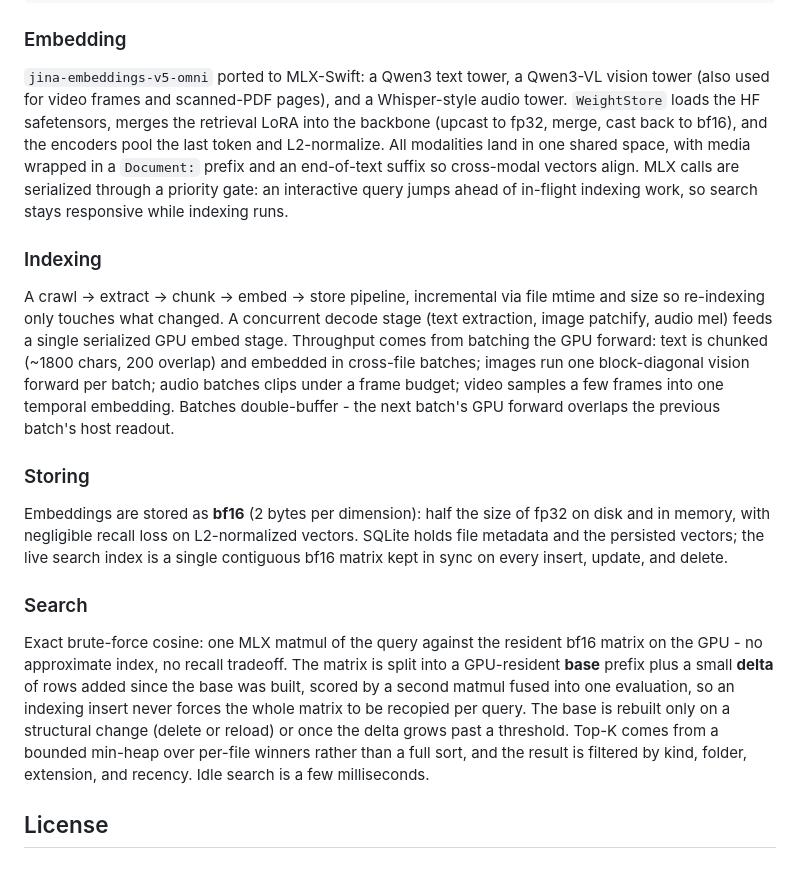
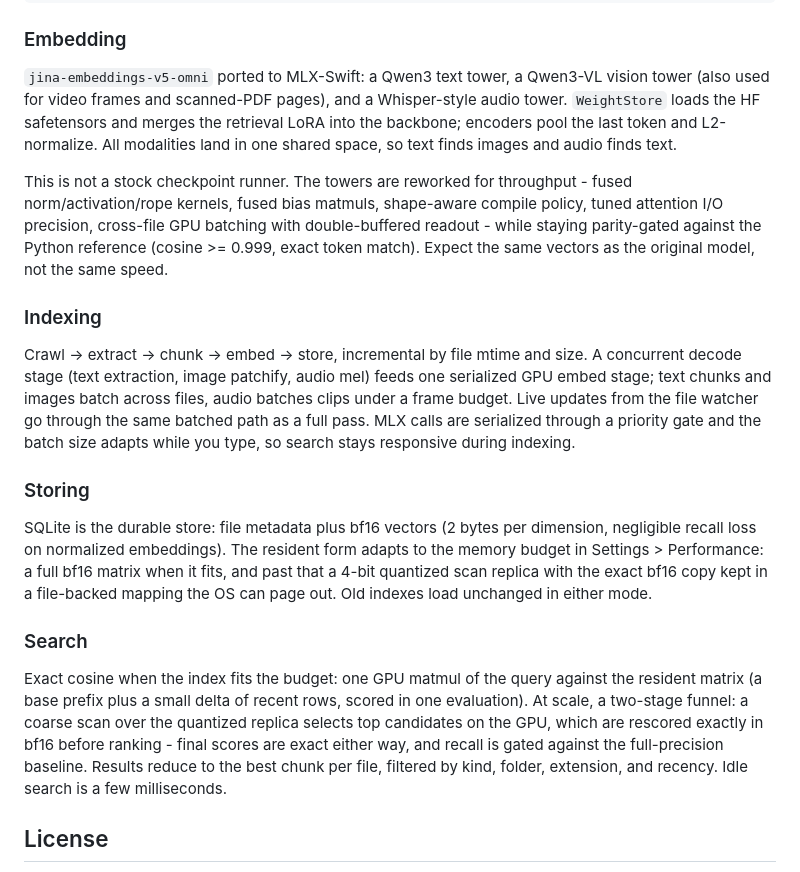
Before and after one commit to hanxiao/omni-macos, a Markdown page: README.md, the part around the change. Rendered like a GitHub page.

Commit message:
readme: refresh Architecture for 0.2.0 - adaptive store, two-stage search, engine vs stock checkpoint
The section still described the pre-0.2.0 store (one resident bf16 matrix) and
search (pure brute force). Now: budget-adaptive resident form (full bf16 or
4-bit replica + pageable exact copy), two-stage funnel with exact rerank, live
updates on the batched path. Adds one factual note that the engine is a heavily
reworked port - same vectors as the reference checkpoint, not the same speed.

```diff
--- a/README.md
+++ b/README.md
@@ -105,42 +105,42 @@ Tests/             numeric parity + end-to-end search tests
 
 `jina-embeddings-v5-omni` ported to MLX-Swift: a Qwen3 text tower, a Qwen3-VL vision
 tower (also used for video frames and scanned-PDF pages), and a Whisper-style audio
-tower. `WeightStore` loads the HF safetensors, merges the retrieval LoRA into the
-backbone (upcast to fp32, merge, cast back to bf16), and the encoders pool the last
-token and L2-normalize. All modalities land in one shared space, with media wrapped in
-a `Document:` prefix and an end-of-text suffix so cross-modal vectors align. MLX calls
-are serialized through a priority gate: an interactive query jumps ahead of in-flight
-indexing work, so search stays responsive while indexing runs.
+tower. `WeightStore` loads the HF safetensors and merges the retrieval LoRA into the
+backbone; encoders pool the last token and L2-normalize. All modalities land in one
+shared space, so text finds images and audio finds text.
+
+This is not a stock checkpoint runner. The towers are reworked for throughput - fused
+norm/activation/rope kernels, fused bias matmuls, shape-aware compile policy, tuned
+attention I/O precision, cross-file GPU batching with double-buffered readout - while
+staying parity-gated against the Python reference (cosine >= 0.999, exact token match).
+Expect the same vectors as the original model, not the same speed.
 
 ### Indexing
 
-A crawl -> extract -> chunk -> embed -> store pipeline, incremental via file mtime and
-size so re-indexing only touches what changed. A concurrent decode stage (text
-extraction, image patchify, audio mel) feeds a single serialized GPU embed stage.
-Throughput comes from batching the GPU forward: text is chunked (~1800 chars, 200
-overlap) and embedded in cross-file batches; images run one block-diagonal vision
-forward per batch; audio batches clips under a frame budget; video samples a few frames
-into one temporal embedding. Batches double-buffer - the next batch's GPU forward
-overlaps the previous batch's host readout.
+Crawl -> extract -> chunk -> embed -> store, incremental by file mtime and size. A
+concurrent decode stage (text extraction, image patchify, audio mel) feeds one
+serialized GPU embed stage; text chunks and images batch across files, audio batches
+clips under a frame budget. Live updates from the file watcher go through the same
+batched path as a full pass. MLX calls are serialized through a priority gate and the
+batch size adapts while you type, so search stays responsive during indexing.
 
 ### Storing
 
-Embeddings are stored as **bf16** (2 bytes per dimension): half the size of fp32 on
-disk and in memory, with negligible recall loss on L2-normalized vectors. SQLite holds
-file metadata and the persisted vectors; the live search index is a single contiguous
-bf16 matrix kept in sync on every insert, update, and delete.
+SQLite is the durable store: file metadata plus bf16 vectors (2 bytes per dimension,
+negligible recall loss on normalized embeddings). The resident form adapts to the
+memory budget in Settings > Performance: a full bf16 matrix when it fits, and past
+that a 4-bit quantized scan replica with the exact bf16 copy kept in a file-backed
+mapping the OS can page out. Old indexes load unchanged in either mode.
 
 ### Search
 
-Exact brute-force cosine: one MLX matmul of the query against the resident bf16 matrix
-on the GPU - no approximate index, no recall tradeoff. The matrix is split into a
-GPU-resident **base** prefix plus a small **delta** of rows added since the base was
-built, scored by a second matmul fused into one evaluation, so an indexing insert never
-forces the whole matrix to be recopied per query. The base is rebuilt only on a
-structural change (delete or reload) or once the delta grows past a threshold. Top-K
-comes from a bounded min-heap over per-file winners rather than a full sort, and the
-result is filtered by kind, folder, extension, and recency. Idle search is a few
-milliseconds.
+Exact cosine when the index fits the budget: one GPU matmul of the query against the
+resident matrix (a base prefix plus a small delta of recent rows, scored in one
+evaluation). At scale, a two-stage funnel: a coarse scan over the quantized replica
+selects top candidates on the GPU, which are rescored exactly in bf16 before ranking -
+final scores are exact either way, and recall is gated against the full-precision
+baseline. Results reduce to the best chunk per file, filtered by kind, folder,
+extension, and recency. Idle search is a few milliseconds.
 
 ## License
 
```
